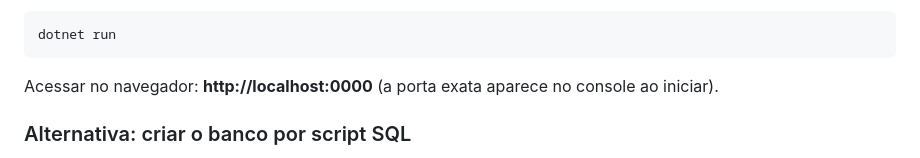
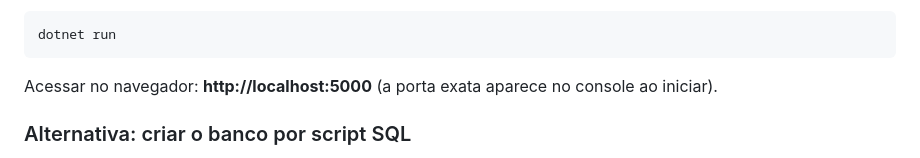
Before and after one commit to daniel-santoss/Garimpei, a Markdown page: README.md, the part around the change. GitHub-like rendering.

Commit message:
Corrige URL da porta no README (5000)
Co-Authored-By: Claude Opus 4.8 <noreply@anthropic.com>

````diff
--- a/README.md
+++ b/README.md
@@ -58,7 +58,7 @@ Rodar a aplicação (a migration `InitialCreate` já existe; ela é aplicada e o
 dotnet run
 ```
 
-Acessar no navegador: **http://localhost:0000** (a porta exata aparece no console ao iniciar).
+Acessar no navegador: **http://localhost:5000** (a porta exata aparece no console ao iniciar).
 
 ### Alternativa: criar o banco por script SQL
 
````
